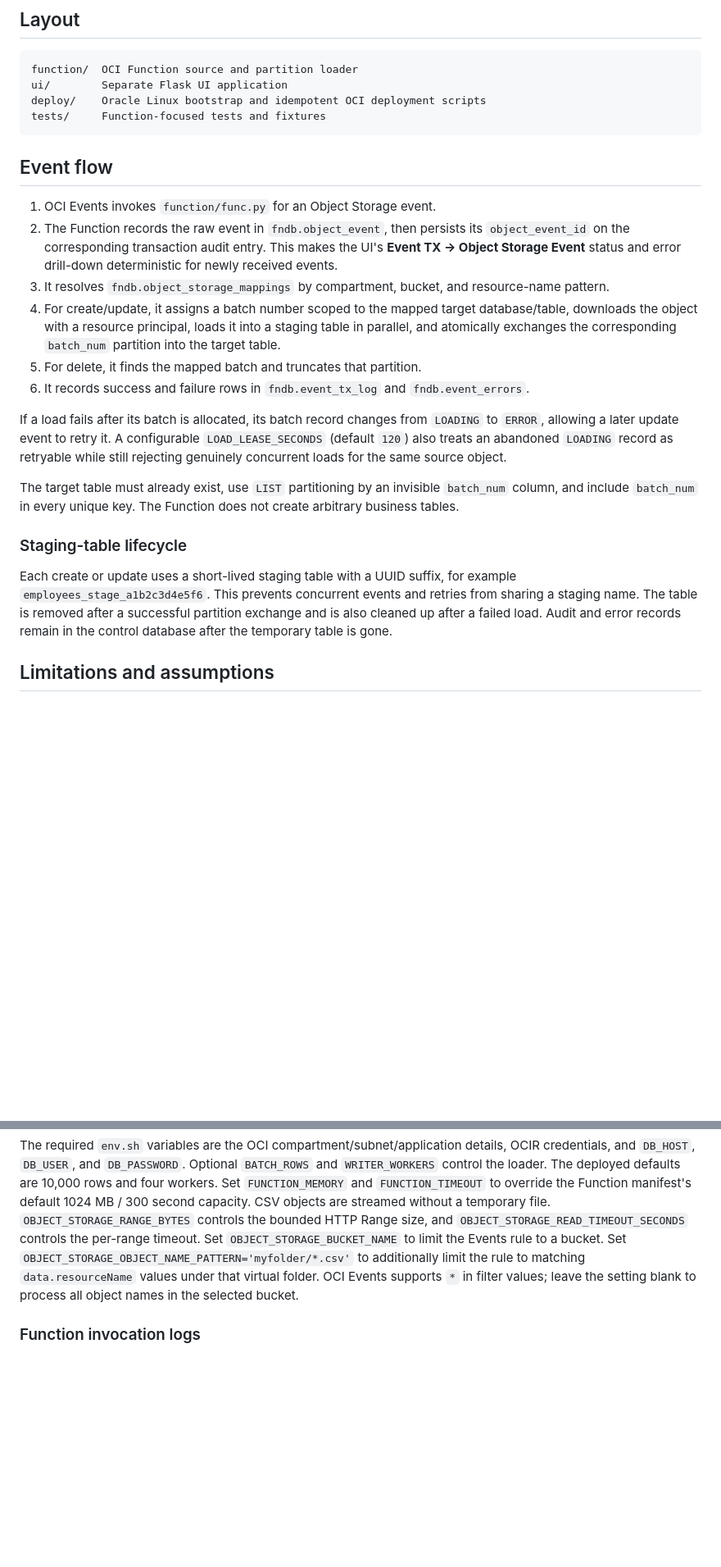
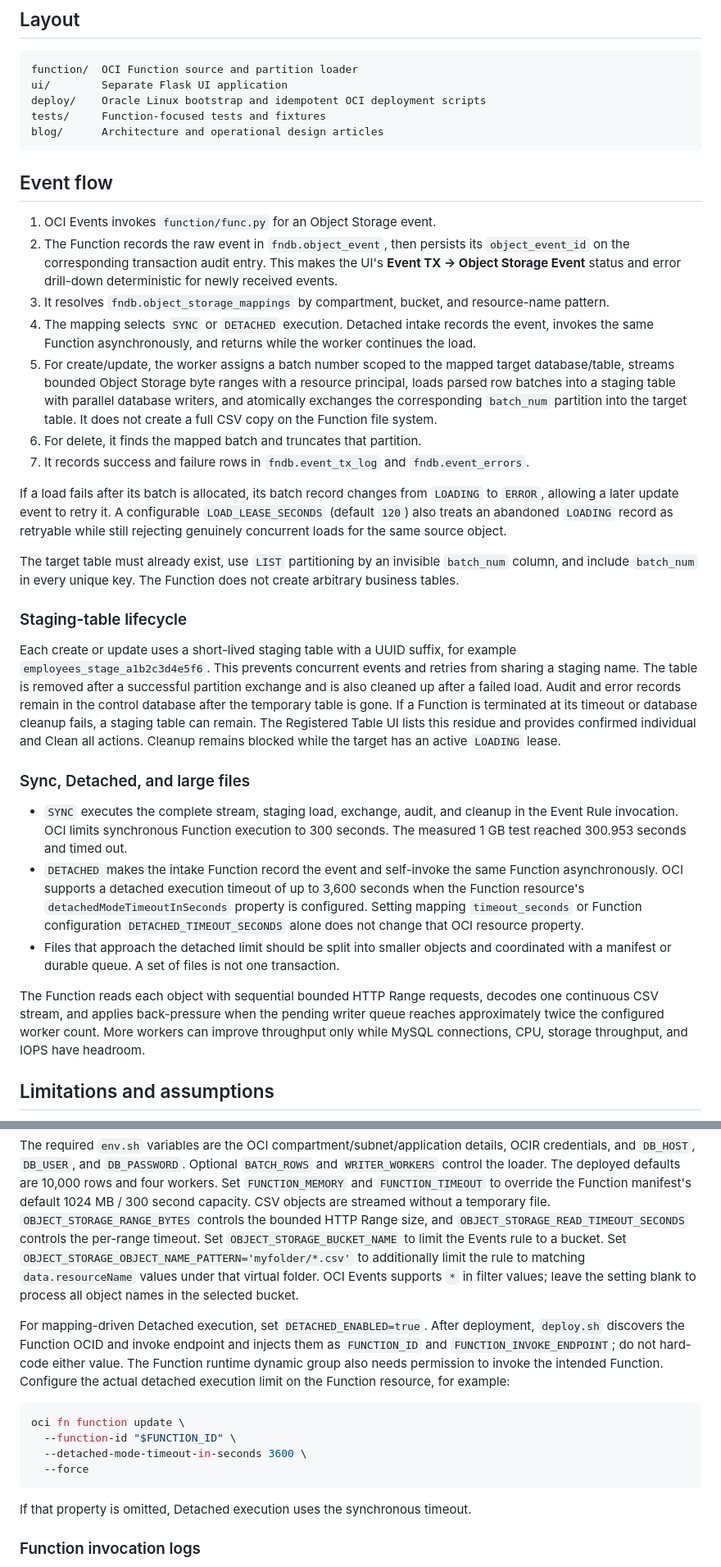
Before and after one commit to ivanxma/oci-fn-object-event-2-hw-table, a Markdown page: README.md, 2 parts joined by grey strips. Shown at 82% size. Drawn GitHub-style; blank space fills up the shorter version.

Commit message:
docs: add large CSV ingestion architecture guide

````diff
--- a/README.md
+++ b/README.md
@@ -12,6 +12,7 @@ function/  OCI Function source and partition loader
 ui/        Separate Flask UI application
 deploy/    Oracle Linux bootstrap and idempotent OCI deployment scripts
 tests/     Function-focused tests and fixtures
+blog/      Architecture and operational design articles
 ```
 
 ## Event flow
@@ -23,12 +24,17 @@ tests/     Function-focused tests and fixtures
    deterministic for newly received events.
 3. It resolves `fndb.object_storage_mappings` by compartment, bucket, and
    resource-name pattern.
-4. For create/update, it assigns a batch number scoped to the mapped target
-   database/table, downloads the object with a resource principal, loads it
-   into a staging table in parallel, and atomically exchanges the corresponding
-   `batch_num` partition into the target table.
-5. For delete, it finds the mapped batch and truncates that partition.
-6. It records success and failure rows in `fndb.event_tx_log` and
+4. The mapping selects `SYNC` or `DETACHED` execution. Detached intake records
+   the event, invokes the same Function asynchronously, and returns while the
+   worker continues the load.
+5. For create/update, the worker assigns a batch number scoped to the mapped
+   target database/table, streams bounded Object Storage byte ranges with a
+   resource principal, loads parsed row batches into a staging table with
+   parallel database writers, and atomically exchanges the corresponding
+   `batch_num` partition into the target table. It does not create a full CSV
+   copy on the Function file system.
+6. For delete, it finds the mapped batch and truncates that partition.
+7. It records success and failure rows in `fndb.event_tx_log` and
    `fndb.event_errors`.
 
 If a load fails after its batch is allocated, its batch record changes from
@@ -48,6 +54,32 @@ example `employees_stage_a1b2c3d4e5f6`. This prevents concurrent events and
 retries from sharing a staging name. The table is removed after a successful
 partition exchange and is also cleaned up after a failed load. Audit and error
 records remain in the control database after the temporary table is gone.
+If a Function is terminated at its timeout or database cleanup fails, a staging
+table can remain. The Registered Table UI lists this residue and provides
+confirmed individual and Clean all actions. Cleanup remains blocked while the
+target has an active `LOADING` lease.
+
+### Sync, Detached, and large files
+
+- `SYNC` executes the complete stream, staging load, exchange, audit, and
+  cleanup in the Event Rule invocation. OCI limits synchronous Function
+  execution to 300 seconds. The measured 1 GB test reached 300.953 seconds and
+  timed out.
+- `DETACHED` makes the intake Function record the event and self-invoke the
+  same Function asynchronously. OCI supports a detached execution timeout of
+  up to 3,600 seconds when the Function resource's
+  `detachedModeTimeoutInSeconds` property is configured. Setting mapping
+  `timeout_seconds` or Function configuration `DETACHED_TIMEOUT_SECONDS` alone
+  does not change that OCI resource property.
+- Files that approach the detached limit should be split into smaller objects
+  and coordinated with a manifest or durable queue. A set of files is not one
+  transaction.
+
+The Function reads each object with sequential bounded HTTP Range requests,
+decodes one continuous CSV stream, and applies back-pressure when the pending
+writer queue reaches approximately twice the configured worker count. More
+workers can improve throughput only while MySQL connections, CPU, storage
+throughput, and IOPS have headroom.
 
 ## Limitations and assumptions
 
@@ -168,6 +205,22 @@ limit the rule to matching `data.resourceName` values under that virtual folder.
 OCI Events supports `*` in filter values; leave the setting blank to process
 all object names in the selected bucket.
 
+For mapping-driven Detached execution, set `DETACHED_ENABLED=true`. After
+deployment, `deploy.sh` discovers the Function OCID and invoke endpoint and
+injects them as `FUNCTION_ID` and `FUNCTION_INVOKE_ENDPOINT`; do not hard-code
+either value. The Function runtime dynamic group also needs permission to
+invoke the intended Function. Configure the actual detached execution limit on
+the Function resource, for example:
+
+```sh
+oci fn function update \
+  --function-id "$FUNCTION_ID" \
+  --detached-mode-timeout-in-seconds 3600 \
+  --force
+```
+
+If that property is omitted, Detached execution uses the synchronous timeout.
+
 ### Function invocation logs
 
 Invocation logging is enabled by default when `ENABLE_FUNCTION_LOG='true'` and
````
Also changed, not shown: other parts of README.md (+7 -1 lines), blog/technical-architecture-large-csv-heatwave.md (added, +568 -0 lines).
